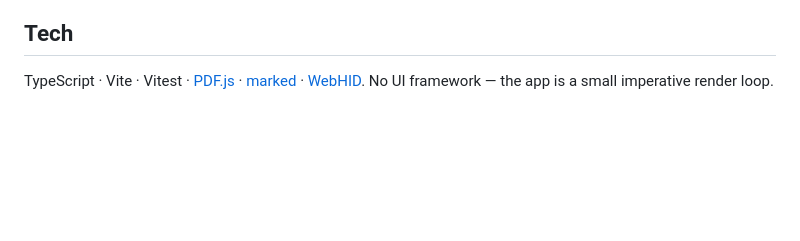
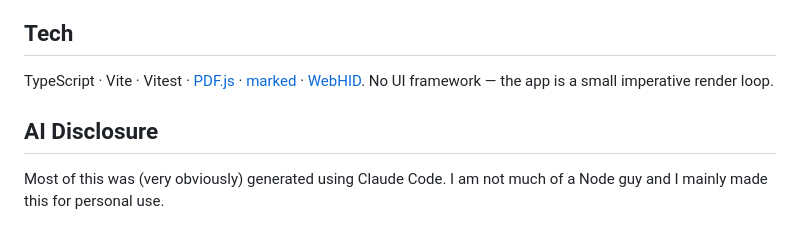
Before and after one commit to ColinHalter/joyprompter, a Markdown page: README.md, the part around the change. GitHub-like rendering; blank space fills up the shorter version.

Commit message:
docs: AI disclosure

```diff
--- a/README.md
+++ b/README.md
@@ -130,3 +130,7 @@ Left JoyCon ──(Bluetooth HID)──▶ WebHID ──▶ 0x30 report
 
 TypeScript · Vite · Vitest · [PDF.js](https://mozilla.github.io/pdf.js/) · [marked](https://marked.js.org/) · [WebHID](https://developer.mozilla.org/en-US/docs/Web/API/WebHID_API). No UI
 framework — the app is a small imperative render loop.
+
+## AI Disclosure
+
+Most of this was (very obviously) generated using Claude Code. I am not much of a Node guy and I mainly made this for personal use.
```
